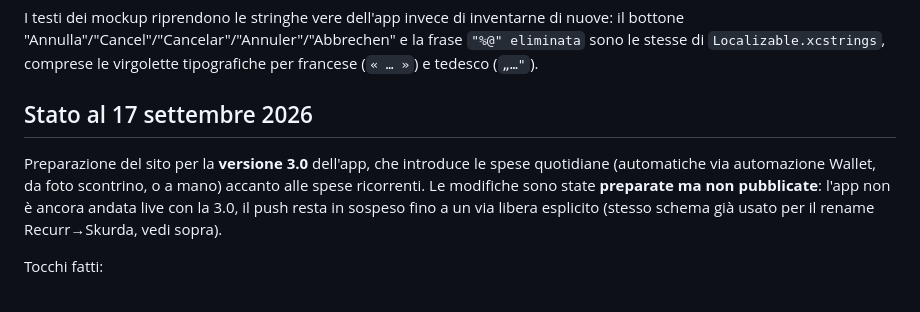
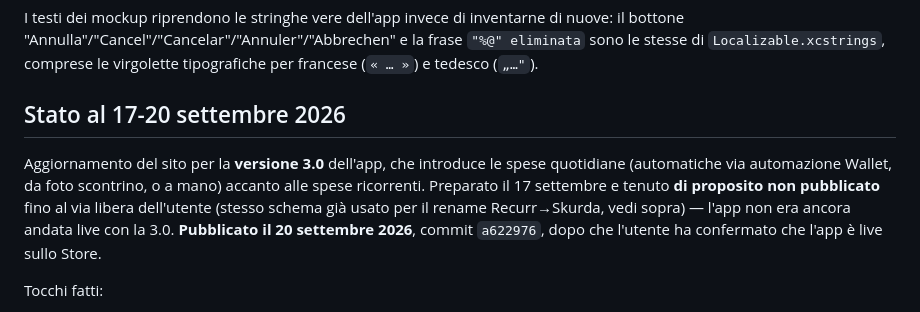
Before and after one commit to dontknowif/dontknowif.github.io, a Markdown page: README.md, the part around the change. Drawn GitHub-style.

Commit message:
Aggiorna lo stato del README: sito v3 pubblicato il 20/09/2026
Co-Authored-By: Claude Sonnet 5 <noreply@anthropic.com>

```diff
--- a/README.md
+++ b/README.md
@@ -222,14 +222,15 @@ di nuove: il bottone "Annulla"/"Cancel"/"Cancelar"/"Annuler"/"Abbrechen" e la
 frase `"%@" eliminata` sono le stesse di `Localizable.xcstrings`, comprese le
 virgolette tipografiche per francese (`« … »`) e tedesco (`„…"`).
 
-## Stato al 17 settembre 2026
+## Stato al 17-20 settembre 2026
 
-Preparazione del sito per la **versione 3.0** dell'app, che introduce le spese
+Aggiornamento del sito per la **versione 3.0** dell'app, che introduce le spese
 quotidiane (automatiche via automazione Wallet, da foto scontrino, o a mano)
-accanto alle spese ricorrenti. Le modifiche sono state **preparate ma non
-pubblicate**: l'app non è ancora andata live con la 3.0, il push resta in
-sospeso fino a un via libera esplicito (stesso schema già usato per il rename
-Recurr→Skurda, vedi sopra).
+accanto alle spese ricorrenti. Preparato il 17 settembre e tenuto **di
+proposito non pubblicato** fino al via libera dell'utente (stesso schema già
+usato per il rename Recurr→Skurda, vedi sopra) — l'app non era ancora andata
+live con la 3.0. **Pubblicato il 20 settembre 2026**, commit `a622976`, dopo
+che l'utente ha confermato che l'app è live sullo Store.
 
 Tocchi fatti:
 
```
